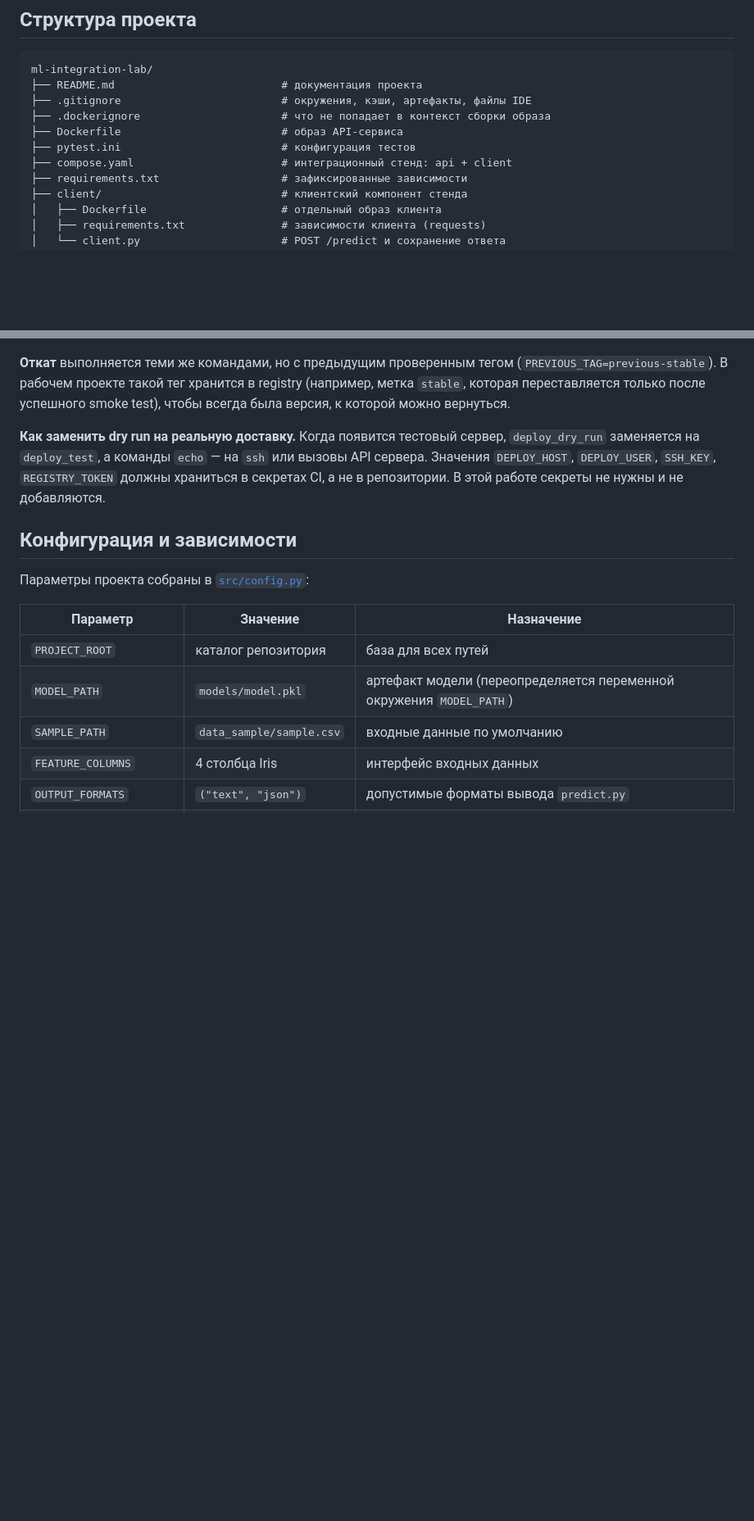
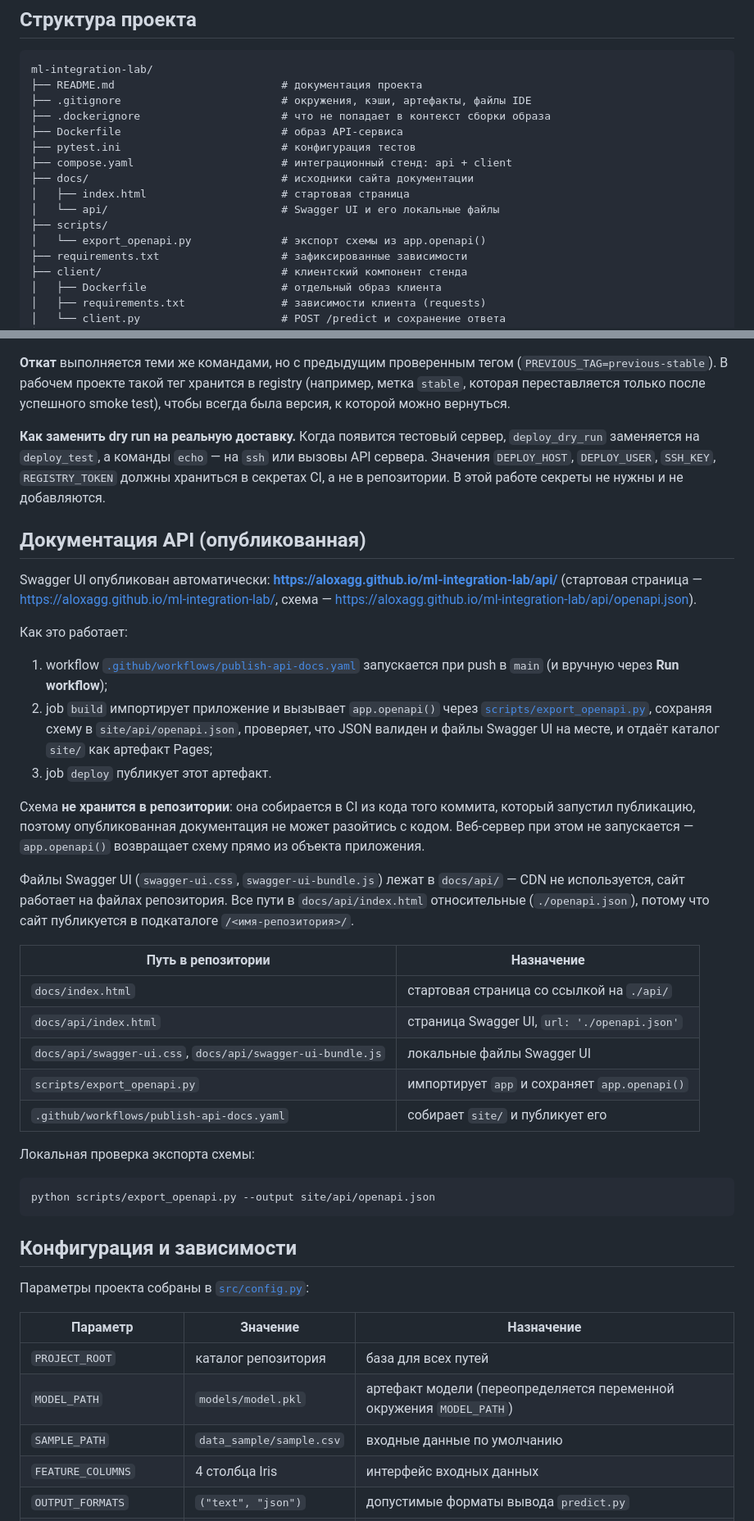
Before and after one commit to AloxaGG/ml-integration-lab, a Markdown page: README.md, 2 parts joined by grey strips. Shown at 82% size. Rendered like a GitHub page; blank space fills up the shorter version.

Commit message:
docs: describe published Swagger UI and how the schema is generated

````diff
--- a/README.md
+++ b/README.md
@@ -50,6 +50,11 @@ ml-integration-lab/
 ├── Dockerfile                         # образ API-сервиса
 ├── pytest.ini                         # конфигурация тестов
 ├── compose.yaml                       # интеграционный стенд: api + client
+├── docs/                              # исходники сайта документации
+│   ├── index.html                     # стартовая страница
+│   └── api/                           # Swagger UI и его локальные файлы
+├── scripts/
+│   └── export_openapi.py              # экспорт схемы из app.openapi()
 ├── requirements.txt                   # зафиксированные зависимости
 ├── client/                            # клиентский компонент стенда
 │   ├── Dockerfile                     # отдельный образ клиента
@@ -559,6 +564,47 @@ registry (например, метка `stable`, которая перестав
 `REGISTRY_TOKEN` должны храниться в секретах CI, а не в репозитории. В этой
 работе секреты не нужны и не добавляются.
 
+## Документация API (опубликованная)
+
+Swagger UI опубликован автоматически:
+**https://aloxagg.github.io/ml-integration-lab/api/**
+(стартовая страница — https://aloxagg.github.io/ml-integration-lab/,
+схема — https://aloxagg.github.io/ml-integration-lab/api/openapi.json).
+
+Как это работает:
+
+1. workflow [`.github/workflows/publish-api-docs.yaml`](.github/workflows/publish-api-docs.yaml)
+   запускается при push в `main` (и вручную через **Run workflow**);
+2. job `build` импортирует приложение и вызывает `app.openapi()` через
+   [`scripts/export_openapi.py`](scripts/export_openapi.py), сохраняя схему в
+   `site/api/openapi.json`, проверяет, что JSON валиден и файлы Swagger UI на
+   месте, и отдаёт каталог `site/` как артефакт Pages;
+3. job `deploy` публикует этот артефакт.
+
+Схема **не хранится в репозитории**: она собирается в CI из кода того коммита,
+который запустил публикацию, поэтому опубликованная документация не может
+разойтись с кодом. Веб-сервер при этом не запускается — `app.openapi()`
+возвращает схему прямо из объекта приложения.
+
+Файлы Swagger UI (`swagger-ui.css`, `swagger-ui-bundle.js`) лежат в
+`docs/api/` — CDN не используется, сайт работает на файлах репозитория. Все
+пути в `docs/api/index.html` относительные (`./openapi.json`), потому что сайт
+публикуется в подкаталоге `/<имя-репозитория>/`.
+
+| Путь в репозитории | Назначение |
+| --- | --- |
+| `docs/index.html` | стартовая страница со ссылкой на `./api/` |
+| `docs/api/index.html` | страница Swagger UI, `url: './openapi.json'` |
+| `docs/api/swagger-ui.css`, `docs/api/swagger-ui-bundle.js` | локальные файлы Swagger UI |
+| `scripts/export_openapi.py` | импортирует `app` и сохраняет `app.openapi()` |
+| `.github/workflows/publish-api-docs.yaml` | собирает `site/` и публикует его |
+
+Локальная проверка экспорта схемы:
+
+```bash
+python scripts/export_openapi.py --output site/api/openapi.json
+```
+
 ## Конфигурация и зависимости
 
 Параметры проекта собраны в [`src/config.py`](src/config.py):
````
